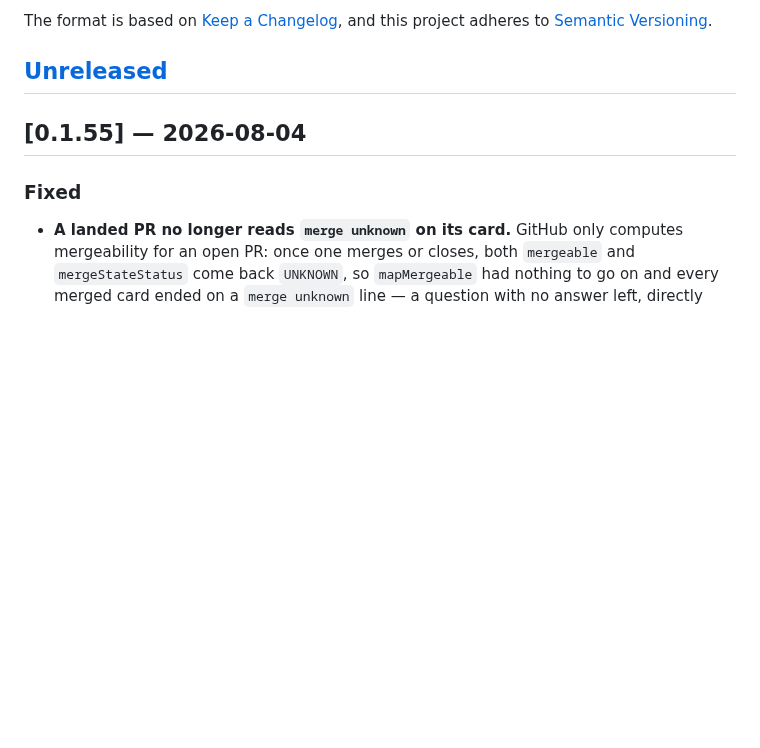
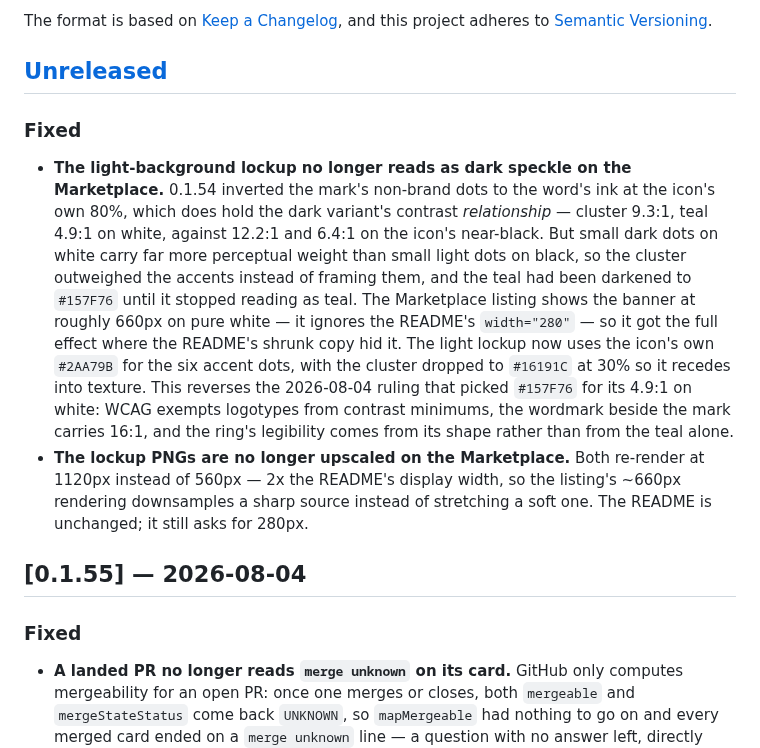
Before and after one commit to oznasi1/agent-flow, a Markdown page: CHANGELOG.md, the part around the change. Drawn GitHub-style; blank space fills up the shorter version.

Commit message:
fix(brand): stop the light lockup reading as speckle on the Marketplace
Inverting the mark's non-brand dots to the word's ink at the icon's 80%
held the dark variant's contrast ratios but not its hierarchy: small dark
dots on white outweigh small light dots on black, so the cluster buried
the six accent dots, and the teal had been darkened to #157F76 until it
no longer read as teal. The Marketplace listing renders the banner at
roughly 660px on pure white and ignores the README's width="280", so it
showed the full effect where the README's shrunk copy hid it.

The light lockup now takes the icon's own #2AA79B for the accents and
drops the cluster to #16191C at 30%, so the teal leads and the cluster
reads as texture. This reverses the ruling that picked #157F76 for its
4.9:1 on white — WCAG exempts logotypes, the wordmark carries 16:1, and
the ring reads by shape, not by the teal alone.

Both PNGs also re-render at 1120px rather than 560px, 2x the README's
display width, so the listing downsamples a sharp source instead of
stretching a soft one. The README still asks for 280px.

Co-Authored-By: Claude Opus 5 (1M context) <noreply@anthropic.com>

```diff
--- a/CHANGELOG.md
+++ b/CHANGELOG.md
@@ -6,6 +6,27 @@ The format is based on [Keep a Changelog](https://keepachangelog.com/en/1.1.0/),
 and this project adheres to [Semantic Versioning](https://semver.org/spec/v2.0.0.html).
 
 ## [Unreleased]
+
+### Fixed
+
+- **The light-background lockup no longer reads as dark speckle on the Marketplace.**
+  0.1.54 inverted the mark's non-brand dots to the word's ink at the icon's own 80%,
+  which does hold the dark variant's contrast *relationship* — cluster 9.3:1, teal
+  4.9:1 on white, against 12.2:1 and 6.4:1 on the icon's near-black. But small dark
+  dots on white carry far more perceptual weight than small light dots on black, so
+  the cluster outweighed the accents instead of framing them, and the teal had been
+  darkened to `#157F76` until it stopped reading as teal. The Marketplace listing
+  shows the banner at roughly 660px on pure white — it ignores the README's
+  `width="280"` — so it got the full effect where the README's shrunk copy hid it.
+  The light lockup now uses the icon's own `#2AA79B` for the six accent dots, with
+  the cluster dropped to `#16191C` at 30% so it recedes into texture. This reverses
+  the 2026-08-04 ruling that picked `#157F76` for its 4.9:1 on white: WCAG exempts
+  logotypes from contrast minimums, the wordmark beside the mark carries 16:1, and
+  the ring's legibility comes from its shape rather than from the teal alone.
+- **The lockup PNGs are no longer upscaled on the Marketplace.** Both re-render at
+  1120px instead of 560px — 2x the README's display width, so the listing's ~660px
+  rendering downsamples a sharp source instead of stretching a soft one. The README
+  is unchanged; it still asks for 280px.
 
 ## [0.1.55] — 2026-08-04
 
```
Also changed, not shown: media/logo-light.png, media/logo.png, 1 other file.
